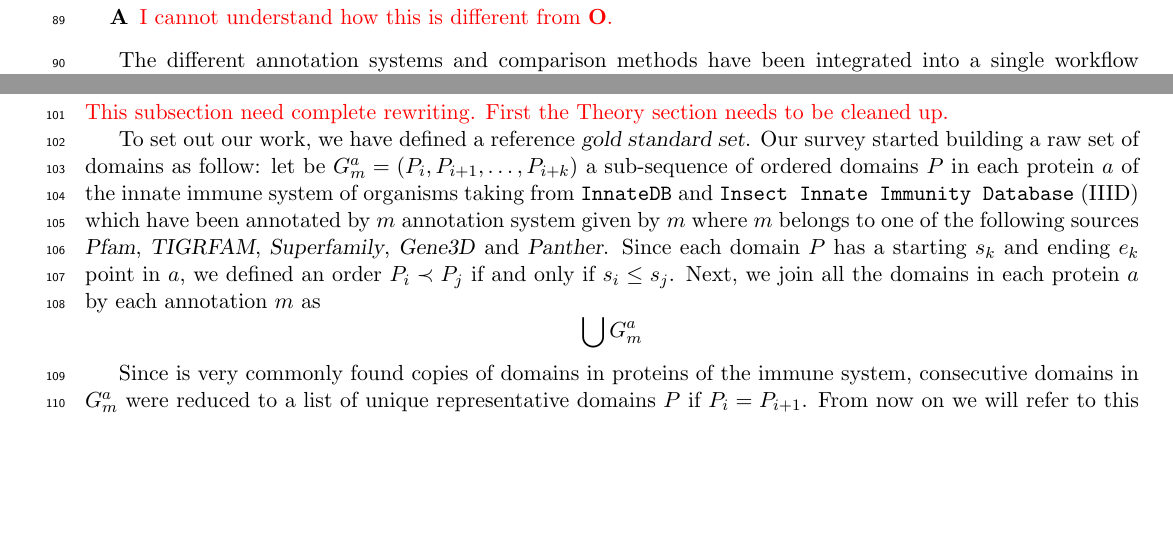
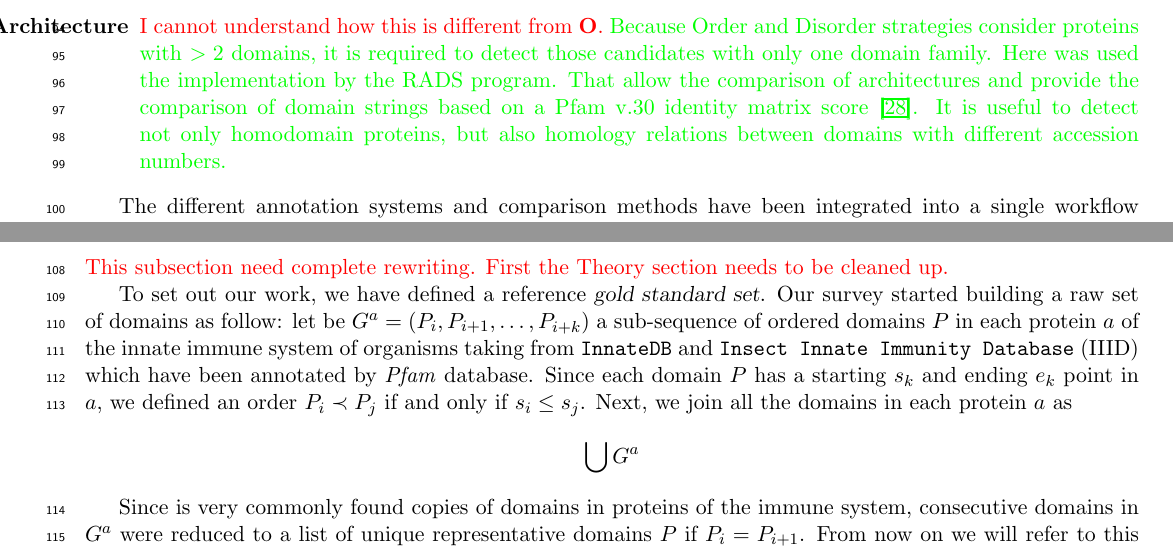
Before and after one commit to yangkangyf/ImmuneSystemArchitectures, a LaTeX document (domaingoldstandar.tex): two parts of pages 3 and 4 of 16, joined at a grey line, cut so that both start at the same text, the shorter picture padded with empty space. Compiled offline with pdfLaTeX.

Commit message:
Better explanation

```diff
--- a/domaingoldstandar.tex
+++ b/domaingoldstandar.tex
@@ -10,6 +10,7 @@
 \usepackage[square,numbers,sort&compress]{natbib}
 \newcommand{\TODO}[1]{\begingroup\color{red}#1\endgroup}
 \newcommand{\PFS}[1]{\begingroup\color{blue}#1\endgroup}
+\newcommand{\CAVH}[1]{\begingroup\color{green}#1\endgroup}
 \usepackage{booktabs}
 \usepackage{color}
 \usepackage{booktabs}
@@ -26,7 +27,6 @@
 \usepackage{lineno}
 \linenumbers
 
-\newcommand{\CAVH}[1]{\begingroup\color{red}#1\endgroup}
 \newcommand{\ADD}[1]{\begingroup\color{blue}#1\endgroup}
 \begin{document}
 \title{A new strategy to characterize the domain architecture structure of
@@ -190,6 +199,12 @@ different levels of stringency:
   \texttt{blast}-based sequence comparison between the query protein
   sequences used to construct $Q$ and the target protein
   sequence. Parameter settings are described in Materials \& Methods.
-\item[\textbf{A}] \TODO{I cannot understand how this is different from
-    \textbf{O}. }
+\item[\textbf{Architecture}] \TODO{I cannot understand how this is different
+from \textbf{O}.} \CAVH{Because Order and Disorder strategies consider
+proteins with $> 2$ domains, it is required to detect those candidates with
+only one domain family. Here was used the implementation by the RADS program.
+That allow the comparison of architectures and provide the comparison of
+domain strings based on a Pfam v.30 identity matrix score \cite{Terrapon:2014}.
+It is useful to detect not only homodomain proteins, but also homology
+relations between domains with different accession numbers.}
 \end{itemize}
@@ -240,23 +248,20 @@ $\boldsymbol{\mathfrak{G}}$ by each $m$ using the followed strategies
   needs to be cleaned up.}
 
 To set out our work, we have defined a reference \textsl{gold standard set}.
-Our survey started building a raw set of domains as follow: let be $G^{a}_{m} =
+Our survey started building a raw set of domains as follow: let be $G^{a} =
 (P_i,P_{i+1},\ldots,P_{i+k})$ a sub-sequence of ordered domains $P$ in each
 protein $a$ of the innate immune system of organisms taking from
 \texttt{InnateDB} and \texttt{Insect Innate Immunity Database} (IIID) which have
-been annotated by $m$ annotation system given by $m$ where $m$ belongs to one of
-the following sources \textsl{Pfam}, \textsl{TIGRFAM}, \textsl{Superfamily},
-\textsl{Gene3D} and \textsl{Panther}. Since each domain $P$ has a starting $s_k$
-and ending $e_k$ point in $a$, we defined an order $P_i \prec P_j$ if and only
-if $s_i \le s_j$. Next, we join all the domains in each protein $a$ by each
-annotation $m$ as \[\bigcup G^{a}_{m}\]
+been annotated by \textit{Pfam} database. Since each domain $P$ has a starting
+$s_k$ and ending $e_k$ point in $a$, we defined an order $P_i \prec P_j$ if and
+only if $s_i \le s_j$. Next, we join all the domains in each protein $a$ as
+\[\bigcup G^{a}\]
 
 Since is very commonly found copies of domains in proteins of the immune
-system, consecutive domains in $G^{a}_{m}$ were reduced to a list of unique
+system, consecutive domains in $G^{a}$ were reduced to a list of unique
 representative domains $P$ if $P_i = P_{i+1}$. From now on we will refer to this
 new set as \textsl{gold standard set} $\boldsymbol{\mathfrak{G}}$ (Figure
 \ref{workflow_golden}A).
-
 
 
 
```
Also changed, not shown: domaingoldstandar.tex (46 more changed lines).
